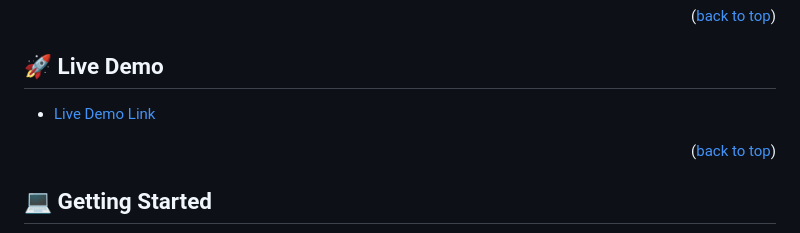
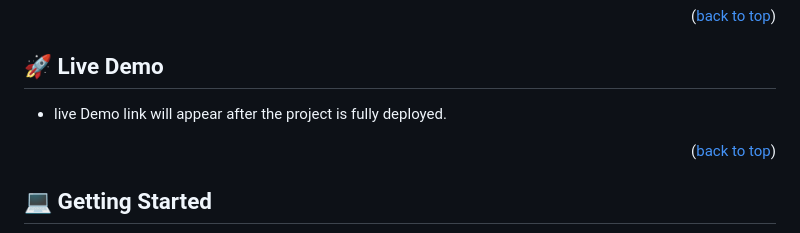
Before and after one commit to Rhaegar121/Leaderboard, a Markdown page: README.md, the part around the change. GitHub-like rendering.

Commit message:
remove live demo link

```diff
--- a/README.md
+++ b/README.md
@@ -65,7 +65,7 @@
 
 ## 🚀 Live Demo <a name="live-demo"></a>
 
-- [Live Demo Link]()
+- live Demo link will appear after the project is fully deployed.
 
 <p align="right">(<a href="#readme-top">back to top</a>)</p>
 
```
